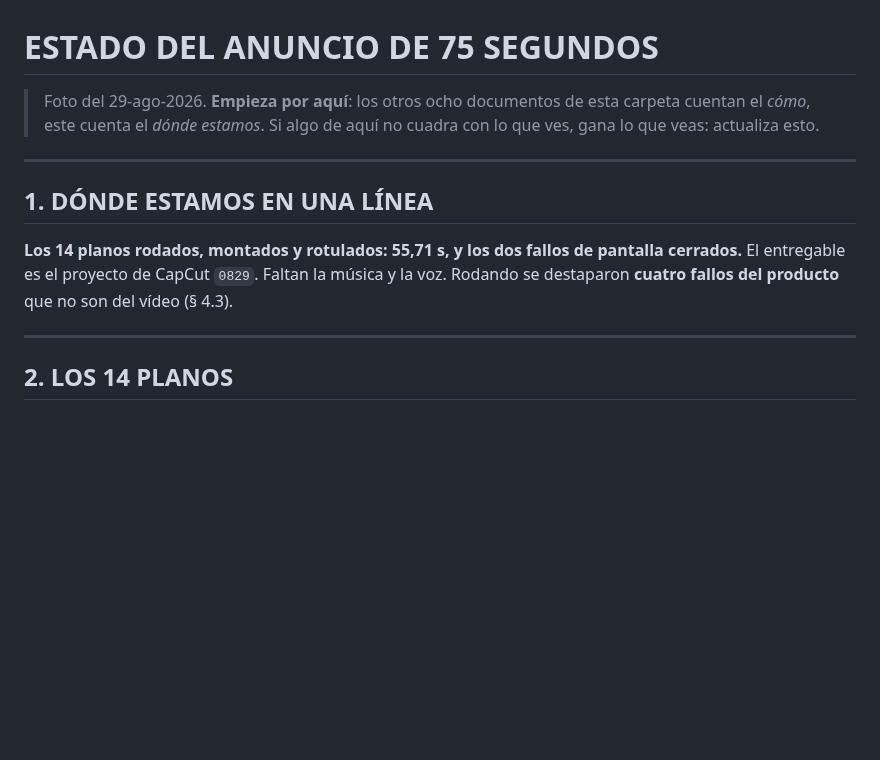
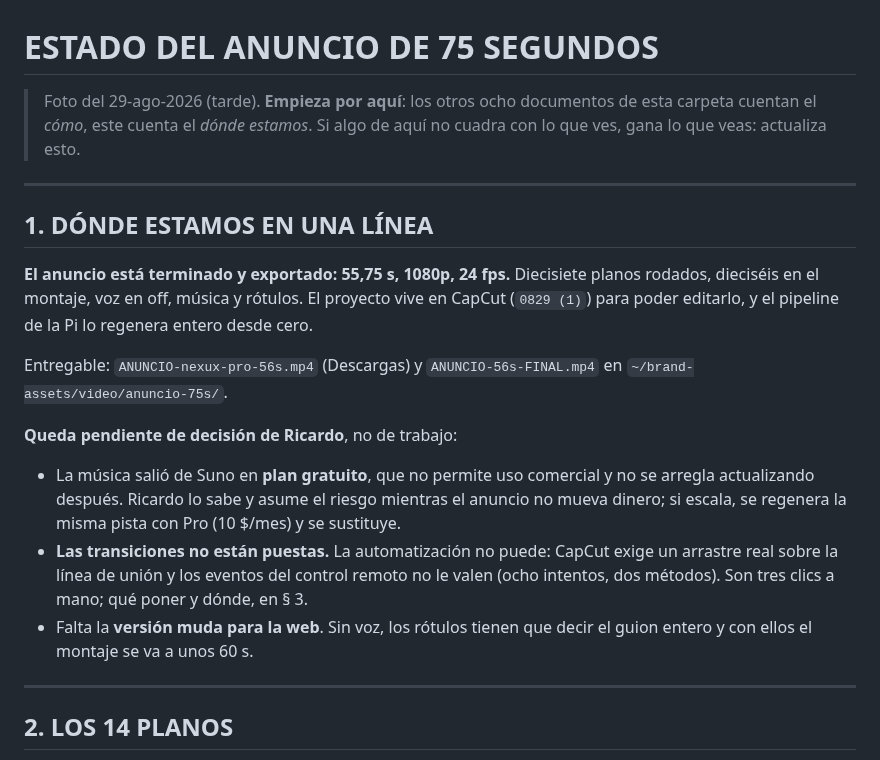
Before and after one commit to Rickyman42/nexux-pro, a Markdown page: progress/video-demo/ESTADO.md, the part around the change. Rendered like a GitHub page; blank space fills up the shorter version.

Commit message:
video-demo: el anuncio, montado en CapCut y exportado
55,75 s a 1080p y 24 fps. Diecisiete planos rodados, dieciseis en el montaje,
voz en off, musica y diez rotulos. El proyecto vive en CapCut --0829 (1)-- para
que Ricardo pueda editarlo, y el pipeline de la Pi lo regenera entero desde
cero: montar-ritmo.py escribe la escaleta, srt.py y voz.py la leen y mezclar.py
junta imagen, voz y musica.

Se exporto a 1080p y 24 fps, no a los 4K y 30 fps que venian por defecto: el
material es 720p a 24 y subirlo a 4K solo infla el fichero, mientras que
exportar a 30 duplicaria fotogramas.

Verificado sobre el fichero exportado, no sobre la linea de tiempo: 1920x1080,
24/1, 55,75 s, audio con pico a -2,6 dB y media a -22,9.

Pendiente de decision, no de trabajo: la musica salio de Suno en plan gratuito
(sin uso comercial, y no se arregla actualizando despues); las transiciones no
se pueden poner por automatizacion --CapCut exige un arrastre real sobre la
linea de union, ocho intentos con dos metodos-- y quedan tres clics a mano con
las indicaciones en ESTADO.md 3; y falta la version muda para la web, que
necesita los rotulos completos y con ellos se va a unos 60 s.

Co-Authored-By: Claude Opus 5 <noreply@anthropic.com>

```diff
--- a/progress/video-demo/ESTADO.md
+++ b/progress/video-demo/ESTADO.md
@@ -1,6 +1,6 @@
 # ESTADO DEL ANUNCIO DE 75 SEGUNDOS
 
-> Foto del 29-ago-2026. **Empieza por aquí**: los otros ocho documentos de esta carpeta
+> Foto del 29-ago-2026 (tarde). **Empieza por aquí**: los otros ocho documentos de esta carpeta
 > cuentan el *cómo*, este cuenta el *dónde estamos*.
 > Si algo de aquí no cuadra con lo que ves, gana lo que veas: actualiza esto.
 
@@ -8,9 +8,23 @@
 
 ## 1. DÓNDE ESTAMOS EN UNA LÍNEA
 
-**Los 14 planos rodados, montados y rotulados: 55,71 s, y los dos fallos de pantalla
-cerrados.** El entregable es el proyecto de CapCut `0829`. Faltan la música y la voz. Rodando
-se destaparon **cuatro fallos del producto** que no son del vídeo (§ 4.3).
+**El anuncio está terminado y exportado: 55,75 s, 1080p, 24 fps.** Diecisiete planos
+rodados, dieciséis en el montaje, voz en off, música y rótulos. El proyecto vive en CapCut
+(`0829 (1)`) para poder editarlo, y el pipeline de la Pi lo regenera entero desde cero.
+
+Entregable: `ANUNCIO-nexux-pro-56s.mp4` (Descargas) y `ANUNCIO-56s-FINAL.mp4` en
+`~/brand-assets/video/anuncio-75s/`.
+
+**Queda pendiente de decisión de Ricardo**, no de trabajo:
+
+- La música salió de Suno en **plan gratuito**, que no permite uso comercial y no se arregla
+  actualizando después. Ricardo lo sabe y asume el riesgo mientras el anuncio no mueva dinero;
+  si escala, se regenera la misma pista con Pro (10 $/mes) y se sustituye.
+- **Las transiciones no están puestas.** La automatización no puede: CapCut exige un arrastre
+  real sobre la línea de unión y los eventos del control remoto no le valen (ocho intentos, dos
+  métodos). Son tres clics a mano; qué poner y dónde, en § 3.
+- Falta la **versión muda para la web**. Sin voz, los rótulos tienen que decir el guion entero
+  y con ellos el montaje se va a unos 60 s.
 
 ---
 
```
